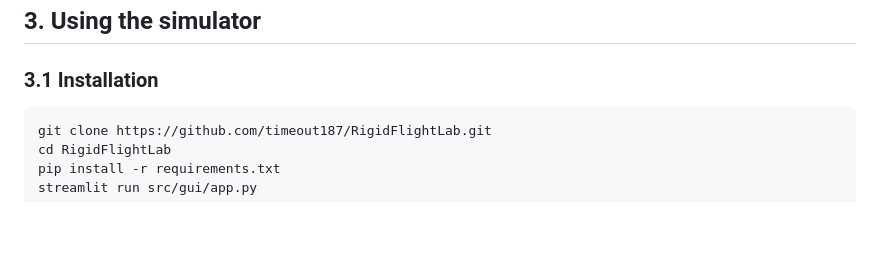
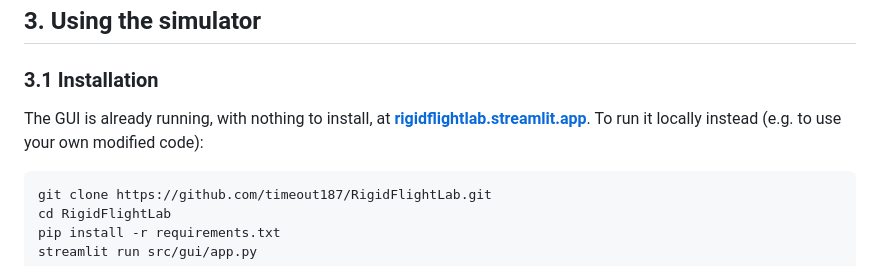
Before and after one commit to timeout187/RigidFlightLab, a Markdown page: wiki/User-Manual.md, the part around the change. Rendered like a GitHub page; blank space fills up the shorter version.

````diff
--- a/wiki/User-Manual.md
+++ b/wiki/User-Manual.md
@@ -306,6 +306,10 @@ own intuition about "does this look right."
 ## 3. Using the simulator
 
 ### 3.1 Installation
+
+The GUI is already running, with nothing to install, at
+**[rigidflightlab.streamlit.app](https://rigidflightlab.streamlit.app/)**.
+To run it locally instead (e.g. to use your own modified code):
 
 ```bash
 git clone https://github.com/timeout187/RigidFlightLab.git
````
Also changed, not shown: README.md (+9 -1 lines), docs/USER_MANUAL.md (+4 -0 lines).
